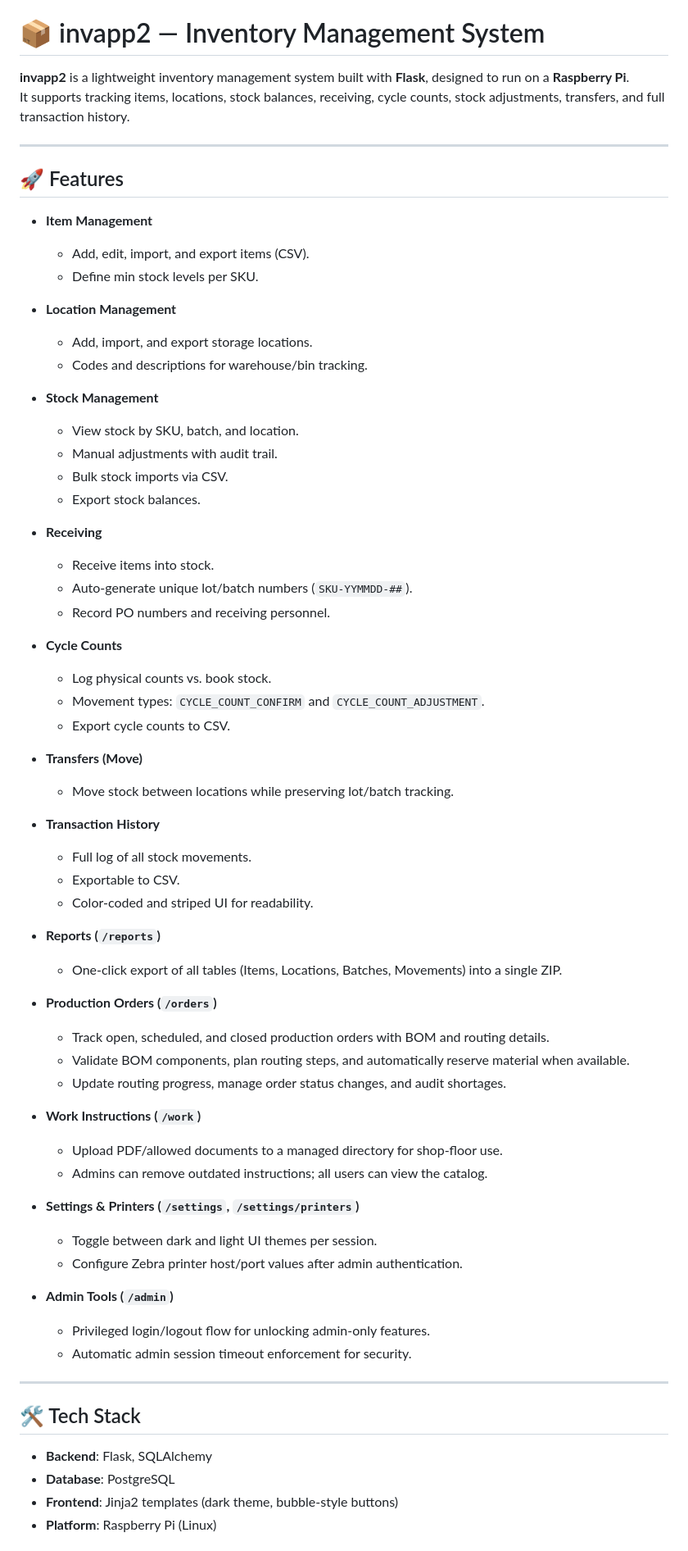
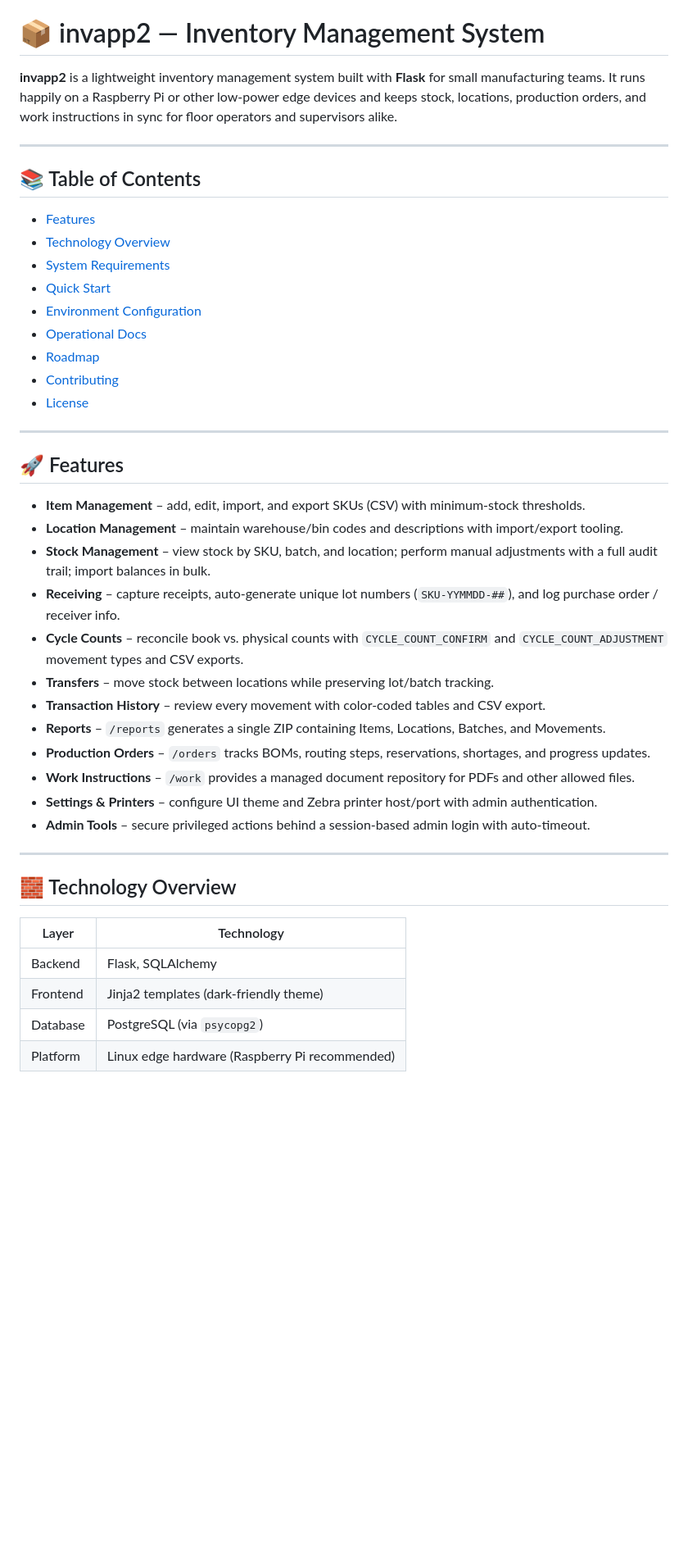
Before and after one commit to baldus/Hyperion-Operations-Hub, a Markdown page: README.md, the part around the change printed below. Shown: that part at 82% size. Drawn GitHub-style; blank space fills up the shorter version.

```diff
--- a/README.md
+++ b/README.md
@@ -2,70 +1,45 @@
 # 📦 invapp2 — Inventory Management System
 
-**invapp2** is a lightweight inventory management system built with **Flask**, designed to run on a **Raspberry Pi**.
-It supports tracking items, locations, stock balances, receiving, cycle counts, stock adjustments, transfers, and full transaction history.
+**invapp2** is a lightweight inventory management system built with **Flask** for small manufacturing teams. It runs happily on a Raspberry Pi or other low-power edge devices and keeps stock, locations, production orders, and work instructions in sync for floor operators and supervisors alike.
+
+---
+
+## 📚 Table of Contents
+- [Features](#-features)
+- [Technology Overview](#-technology-overview)
+- [System Requirements](#-system-requirements)
+- [Quick Start](#-quick-start)
+- [Environment Configuration](#-environment-configuration)
+- [Operational Docs](#-operational-docs)
+- [Roadmap](#-roadmap)
+- [Contributing](#-contributing)
+- [License](#-license)
 
 ---
 
 ## 🚀 Features
 
-- **Item Management**
-  - Add, edit, import, and export items (CSV).
-  - Define min stock levels per SKU.
-
-- **Location Management**
-  - Add, import, and export storage locations.
-  - Codes and descriptions for warehouse/bin tracking.
-
-- **Stock Management**
-  - View stock by SKU, batch, and location.
-  - Manual adjustments with audit trail.
-  - Bulk stock imports via CSV.
-  - Export stock balances.
-
-- **Receiving**
-  - Receive items into stock.
-  - Auto-generate unique lot/batch numbers (`SKU-YYMMDD-##`).
-  - Record PO numbers and receiving personnel.
-
-- **Cycle Counts**
-  - Log physical counts vs. book stock.
-  - Movement types: `CYCLE_COUNT_CONFIRM` and `CYCLE_COUNT_ADJUSTMENT`.
-  - Export cycle counts to CSV.
-
-- **Transfers (Move)**
-  - Move stock between locations while preserving lot/batch tracking.
-
-- **Transaction History**
-  - Full log of all stock movements.
-  - Exportable to CSV.
-  - Color-coded and striped UI for readability.
-
-- **Reports (`/reports`)**
-  - One-click export of all tables (Items, Locations, Batches, Movements) into a single ZIP.
-
-- **Production Orders (`/orders`)**
-  - Track open, scheduled, and closed production orders with BOM and routing details.
-  - Validate BOM components, plan routing steps, and automatically reserve material when available.
-  - Update routing progress, manage order status changes, and audit shortages.
-
-- **Work Instructions (`/work`)**
-  - Upload PDF/allowed documents to a managed directory for shop-floor use.
-  - Admins can remove outdated instructions; all users can view the catalog.
-
-- **Settings & Printers (`/settings`, `/settings/printers`)**
-  - Toggle between dark and light UI themes per session.
-  - Configure Zebra printer host/port values after admin authentication.
-
-- **Admin Tools (`/admin`)**
-  - Privileged login/logout flow for unlocking admin-only features.
-  - Automatic admin session timeout enforcement for security.
+- **Item Management** – add, edit, import, and export SKUs (CSV) with minimum-stock thresholds.
+- **Location Management** – maintain warehouse/bin codes and descriptions with import/export tooling.
+- **Stock Management** – view stock by SKU, batch, and location; perform manual adjustments with a full audit trail; import balances in bulk.
+- **Receiving** – capture receipts, auto-generate unique lot numbers (`SKU-YYMMDD-##`), and log purchase order / receiver info.
+- **Cycle Counts** – reconcile book vs. physical counts with `CYCLE_COUNT_CONFIRM` and `CYCLE_COUNT_ADJUSTMENT` movement types and CSV exports.
+- **Transfers** – move stock between locations while preserving lot/batch tracking.
+- **Transaction History** – review every movement with color-coded tables and CSV export.
+- **Reports** – `/reports` generates a single ZIP containing Items, Locations, Batches, and Movements.
+- **Production Orders** – `/orders` tracks BOMs, routing steps, reservations, shortages, and progress updates.
+- **Work Instructions** – `/work` provides a managed document repository for PDFs and other allowed files.
+- **Settings & Printers** – configure UI theme and Zebra printer host/port with admin authentication.
+- **Admin Tools** – secure privileged actions behind a session-based admin login with auto-timeout.
 
 ---
 
-## 🛠 Tech Stack
+## 🧱 Technology Overview
 
-- **Backend**: Flask, SQLAlchemy
-- **Database**: PostgreSQL
-- **Frontend**: Jinja2 templates (dark theme, bubble-style buttons)
-- **Platform**: Raspberry Pi (Linux)
+| Layer      | Technology |
+|------------|------------|
+| Backend    | Flask, SQLAlchemy |
+| Frontend   | Jinja2 templates (dark-friendly theme) |
+| Database   | PostgreSQL (via `psycopg2`) |
+| Platform   | Linux edge hardware (Raspberry Pi recommended) |
 
```
Also changed, not shown: other parts of README.md (+60 -47 lines), docs/deployment-guide.md (added, +172 -0 lines), docs/hardware-guide.md (added, +54 -0 lines).
